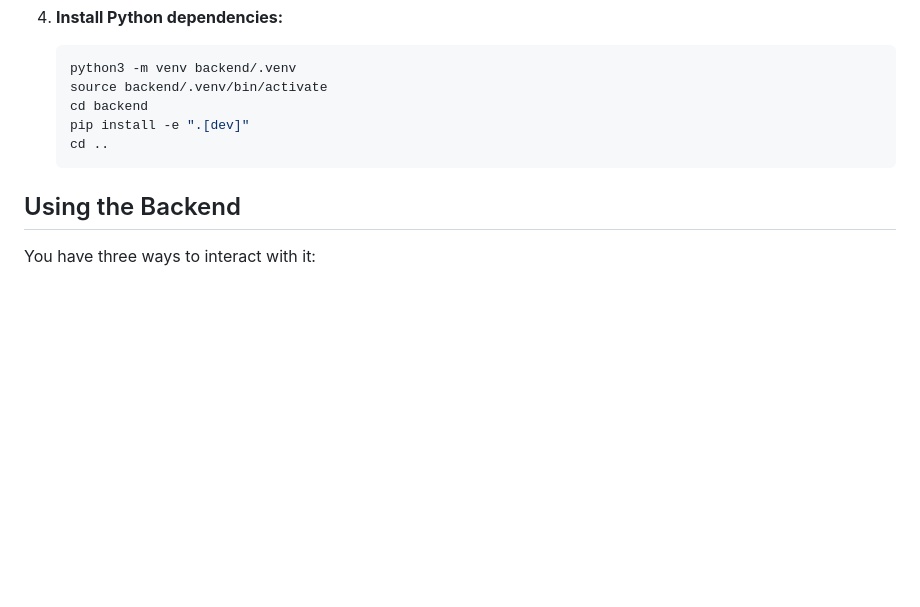
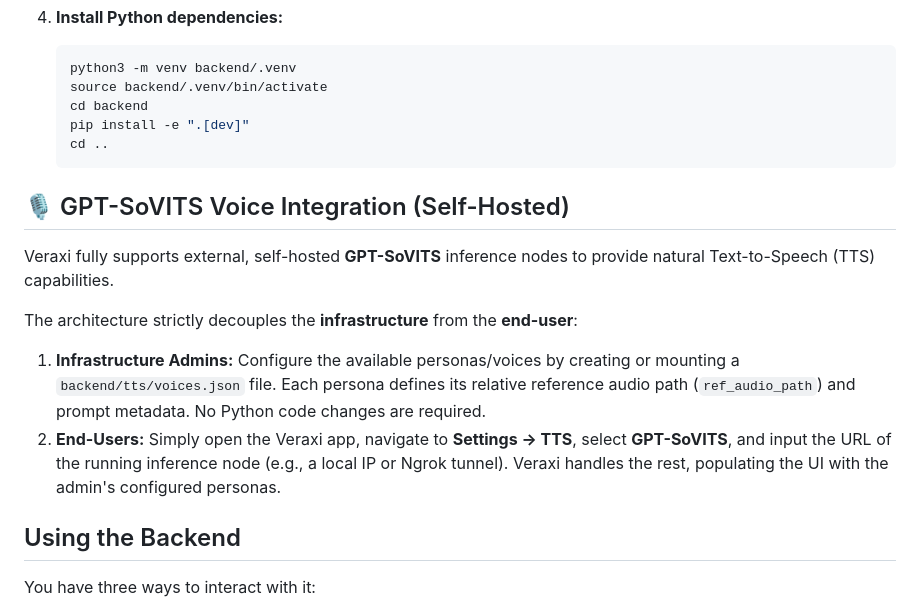
Before and after one commit to kcoaguila-dev/veraxi, a Markdown page: README.md, the part around the change. GitHub-like rendering; blank space fills up the shorter version.

Commit message:
docs: document GPT-SoVITS dynamic integration and TTS configuration

````diff
--- a/README.md
+++ b/README.md
@@ -75,6 +75,15 @@ Anyone can clone this repo and run their own autonomous intelligence system on t
    cd ..
    ```
 
+## 🎙️ GPT-SoVITS Voice Integration (Self-Hosted)
+
+Veraxi fully supports external, self-hosted **GPT-SoVITS** inference nodes to provide natural Text-to-Speech (TTS) capabilities.
+
+The architecture strictly decouples the **infrastructure** from the **end-user**:
+
+1. **Infrastructure Admins:** Configure the available personas/voices by creating or mounting a `backend/tts/voices.json` file. Each persona defines its relative reference audio path (`ref_audio_path`) and prompt metadata. No Python code changes are required.
+2. **End-Users:** Simply open the Veraxi app, navigate to **Settings -> TTS**, select **GPT-SoVITS**, and input the URL of the running inference node (e.g., a local IP or Ngrok tunnel). Veraxi handles the rest, populating the UI with the admin's configured personas.
+
 ## Using the Backend
 
 You have three ways to interact with it:
````
Also changed, not shown: docs/API_REFERENCE.md (+1 -0 lines).
